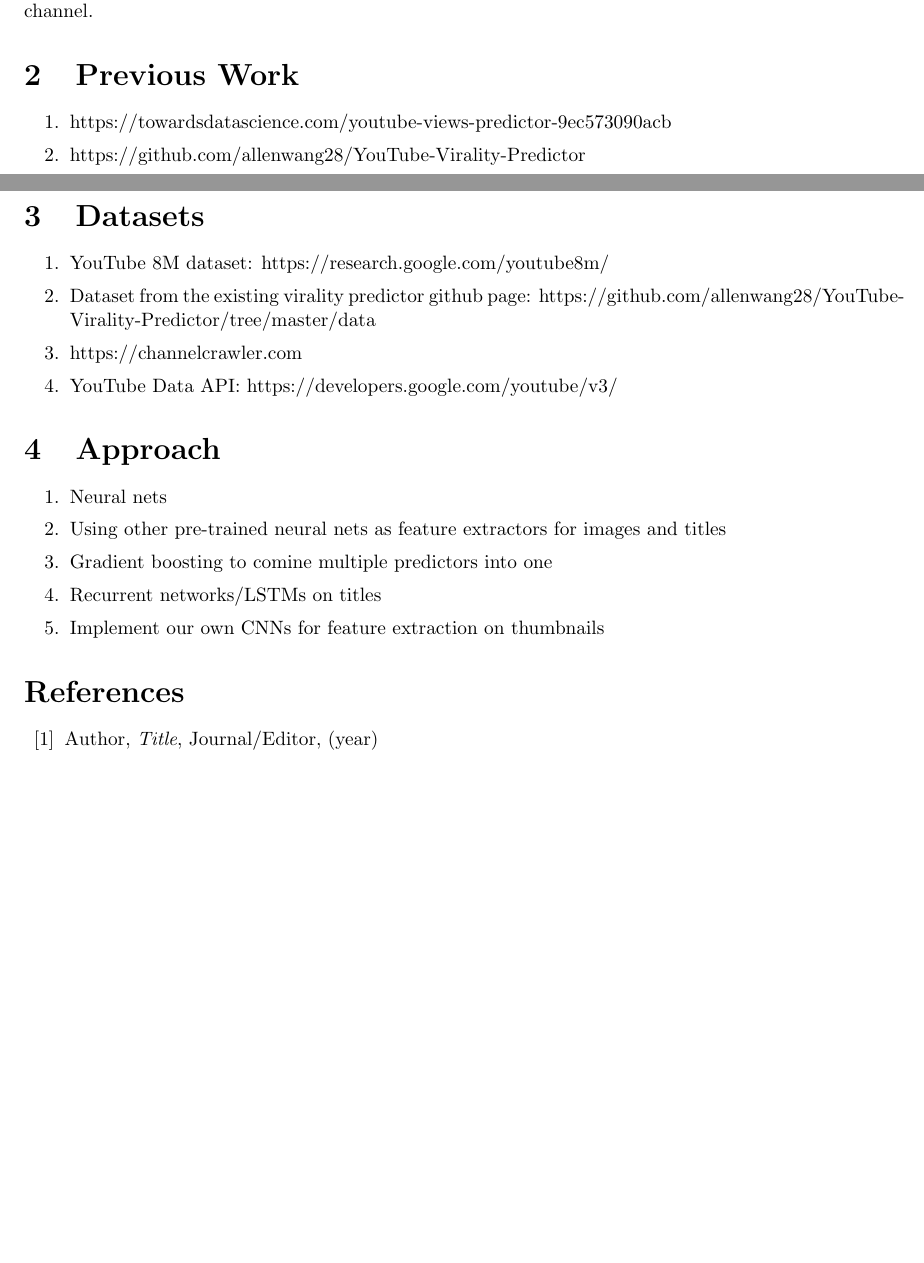
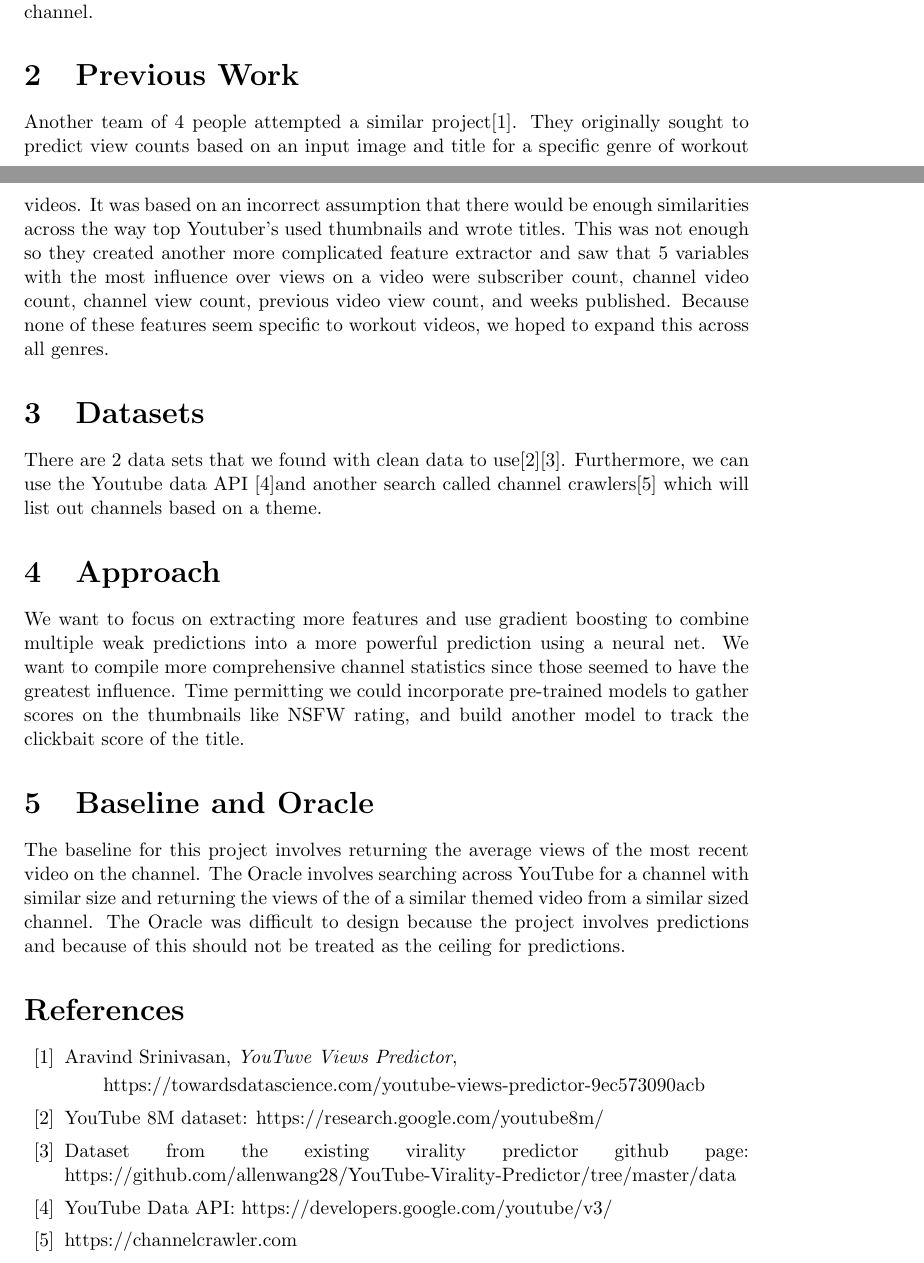
Before and after one commit to jfbraatz/YouTube-Views-Predictor, a LaTeX document (proposal.tex): two parts of pages 1 and 2 of 2, joined at a grey line, cut so that both start at the same text, the shorter picture padded with empty space. Compiled offline with pdfLaTeX.

Commit message:
A little more clean

```diff
--- a/proposal.tex
+++ b/proposal.tex
@@ -48,11 +48,11 @@
 \maketitle
 
 \abstract{We propose to create a model for predicting YouTube views for a video
-  posted to an uploader's channel based on a canditate video title, thumbnail image, and statistics from
-  previously uploaded videos to the uploader's channel. Previous work in this
+  posted to an uploader's channel based on a canditate video title and statistics from
+  previously uploaded videos to the uploader's channel. Time permitting, we will additionally incorporate thumbnails as a feature. Previous work in this
   area has found that channel statistics are better predictors of a video's
   views than metadata about the video itself, so for a baseline prediction we
-  will use the average of the views of up to five of that channel's most
+  will use the average of the views of up to three of that channel's most
   recently uploaded videos, and for an oracle we will use the candidate title as
 a search term and return the view count of the search result whose channel view count
 most closely matches the uploader's.}
@@ -78,34 +78,43 @@
 
 
 \section{Previous Work}
-\begin{enumerate}
-  \item https://towardsdatascience.com/youtube-views-predictor-9ec573090acb
-  \item https://github.com/allenwang28/YouTube-Virality-Predictor
-\end{enumerate}
+Another team of 4 people attempted a similar project[1]. They originally sought to
+predict view counts based on an input image and title for a specific genre of
+workout videos. It was based on an incorrect assumption that there would be enough
+similarities across the way top Youtuber's used thumbnails and wrote titles. This
+was not enough so they created another more complicated feature extractor and saw
+that 5 variables with the most influence over views on a video were subscriber
+count, channel video count, channel view count, previous video view count, and
+weeks published. Because none of these features seem specific to workout videos, we
+hoped to expand this across all genres.
 
 \section{Datasets}
-\begin{enumerate}
-\item YouTube 8M dataset: https://research.google.com/youtube8m/
-  \item Dataset from the existing virality predictor github page: https://github.com/allenwang28/YouTube-Virality-Predictor/tree/master/data
-\item https://channelcrawler.com
-\item YouTube Data API: https://developers.google.com/youtube/v3/
-\end{enumerate}
+There are 2 data sets that we found with clean data to use[2][3]. Furthermore, we can use the Youtube data API [4]and another search called channel crawlers[5] which will list out channels based on a theme.
+
+
 \section{Approach}
+We want to focus on extracting more
+features and use gradient boosting to combine multiple weak predictions into a more
+powerful prediction using a neural net. We want to compile more comprehensive channel statistics since
+those seemed to have the greatest influence. Time permitting we could incorporate pre-trained models to gather scores on the thumbnails like NSFW rating, and build another model to track the clickbait score of the title.
 
-\begin{enumerate}
-\item Neural nets
-  \item Using other pre-trained neural nets as feature extractors for images and titles
-  \item Gradient boosting to comine multiple predictors into one
-  \item Recurrent networks/LSTMs on titles
-  \item Implement our own CNNs for feature extraction on thumbnails
-\end{enumerate}
+\section{Baseline and Oracle}
+The baseline for this project involves returning the average views of the most recent video on the channel. The Oracle involves searching across YouTube for a channel with similar size and returning the views of the of a similar themed video from a similar sized channel. The Oracle was difficult to design because the project involves predictions and because of this should not be treated as the ceiling for predictions.
 
 
 % Bibliography
 %-----------------------------------------------------------------
 \begin{thebibliography}{99}
 
-\bibitem{Cd94} Author, \emph{Title}, Journal/Editor, (year)
+\bibitem{Cd94} Aravind Srinivasan, \emph{YouTuve Views Predictor},
+
+    \qquad https://towardsdatascience.com/youtube-views-predictor-9ec573090acb
+\bibitem{Cd94}
+YouTube 8M dataset: https://research.google.com/youtube8m/
+\bibitem{Cd94}Dataset from the existing virality predictor github page: https://github.com/allenwang28/YouTube-Virality-Predictor/tree/master/data
+\bibitem{Cd94}YouTube Data API: https://developers.google.com/youtube/v3/
+\bibitem{Cd94}https://channelcrawler.com
+
 
 \end{thebibliography}
 
```
